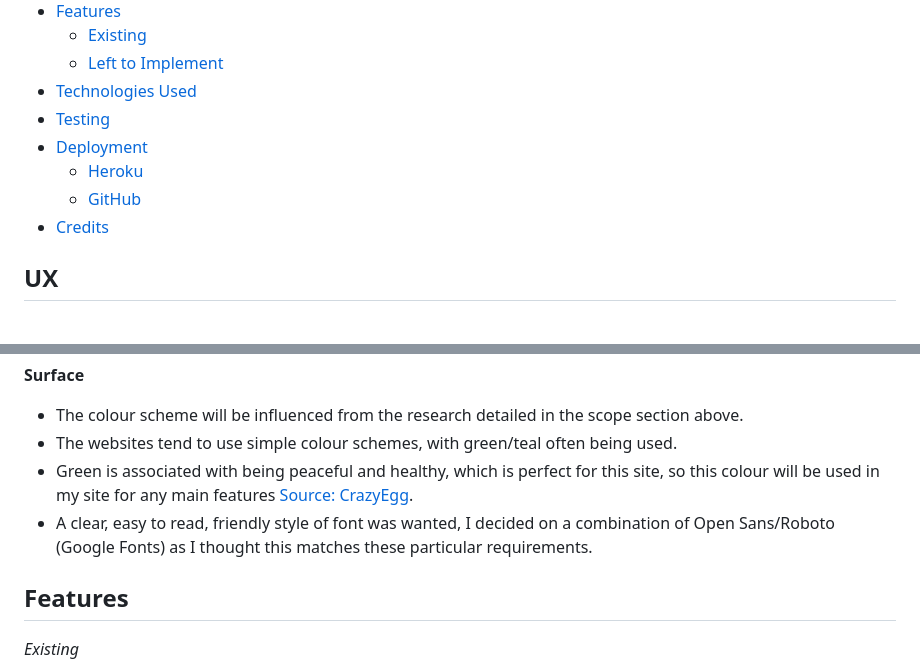
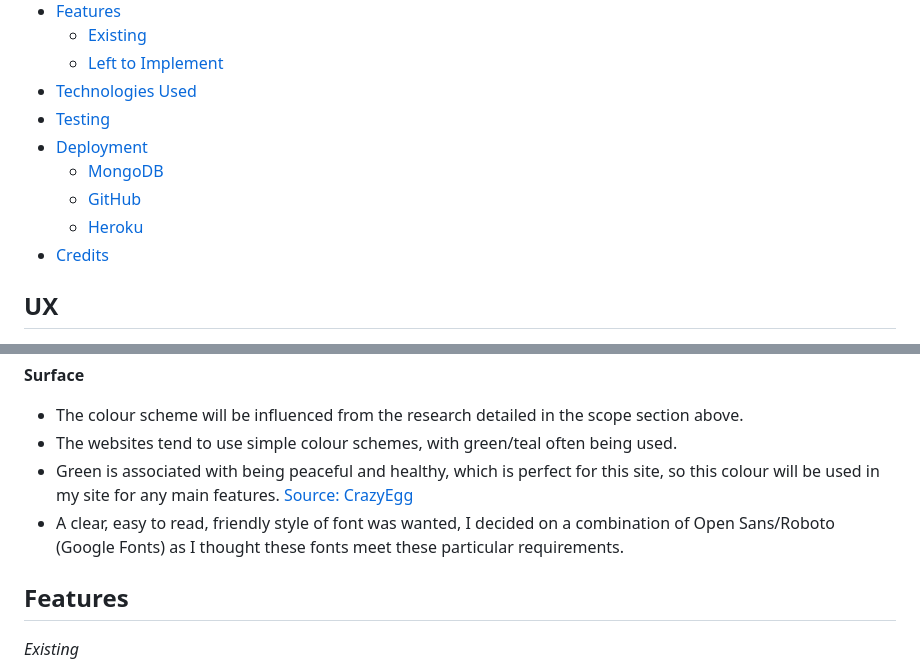
Before and after one commit to upeshp/MS3_EasyDinner, a Markdown page: README.md, 2 parts joined by grey strips. Drawn GitHub-style.

```diff
--- a/README.md
+++ b/README.md
@@ -18,8 +18,9 @@ I am designing a recipe sharing database website. The website will contain recip
 - <a href="#Technologies">Technologies Used</a>
 - <a href="#Testing">Testing</a>
 - <a href="#Deployment">Deployment</a>
+    - <a href="#MongoDB">MongoDB</a>
+    - <a href="#GitHub">GitHub</a>
     - <a href="#Heroku">Heroku</a>
-    - <a href="#GitHub">GitHub</a>
 - <a href="#Credits">Credits</a>
 
 <span id="UX"></span>
@@ -107,8 +106,8 @@ In line with the features identified in the scope section, the website will be s
 
 -	The colour scheme will be influenced from the research detailed in the scope section above.
 -	The websites tend to use simple colour schemes, with green/teal often being used.
--	Green is associated with being peaceful and healthy, which is perfect for this site, so this colour will be used in my site for any main features [Source: CrazyEgg](https://www.crazyegg.com/blog/website-color-palettes/).
--	A clear, easy to read, friendly style of font was wanted, I decided on a combination of Open Sans/Roboto (Google Fonts) as I thought this matches these particular requirements.
+-	Green is associated with being peaceful and healthy, which is perfect for this site, so this colour will be used in my site for any main features. [Source: CrazyEgg](https://www.crazyegg.com/blog/website-color-palettes/)
+-	A clear, easy to read, friendly style of font was wanted, I decided on a combination of Open Sans/Roboto (Google Fonts) as I thought these fonts meet these particular requirements.
 
 <span id="Features"></span>
 
```
Also changed, not shown: other parts of README.md (+46 -36 lines), static/image/readme/mongodb.PNG (added).
